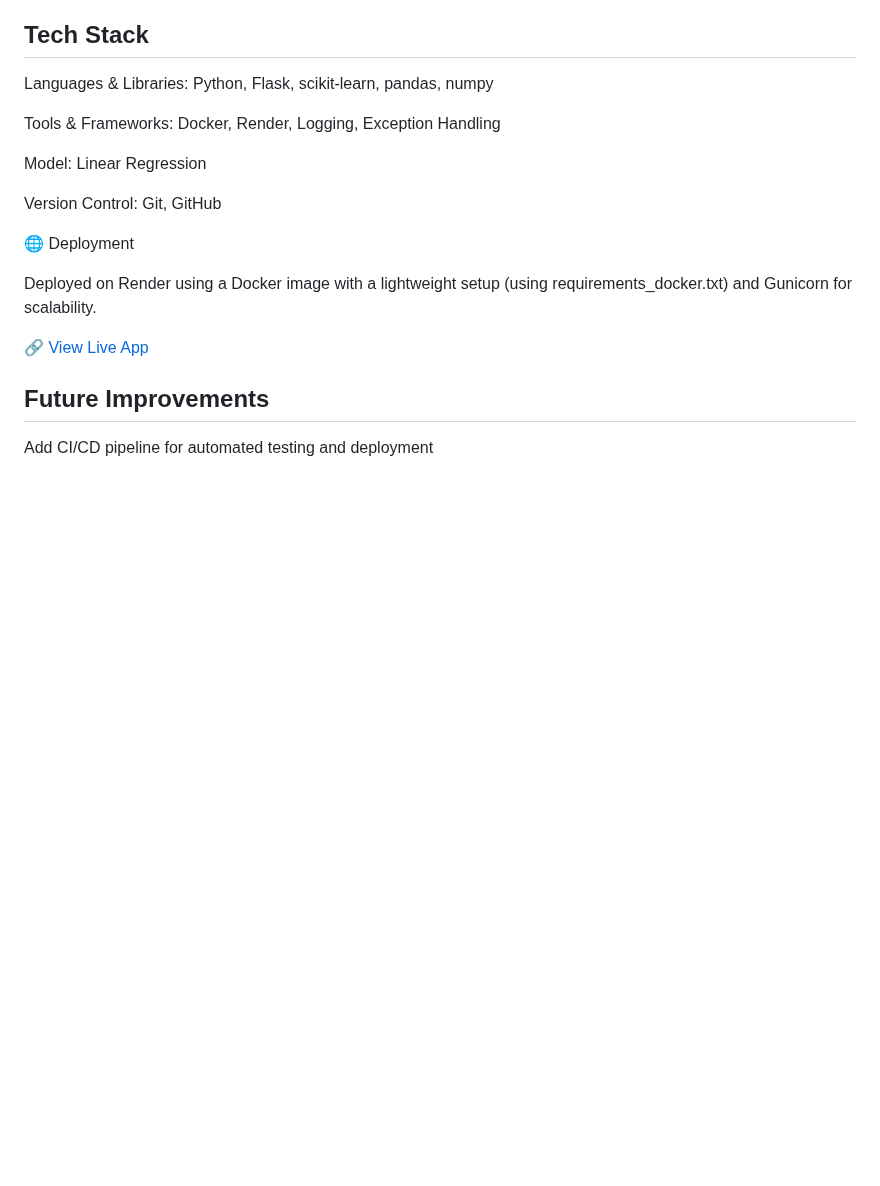
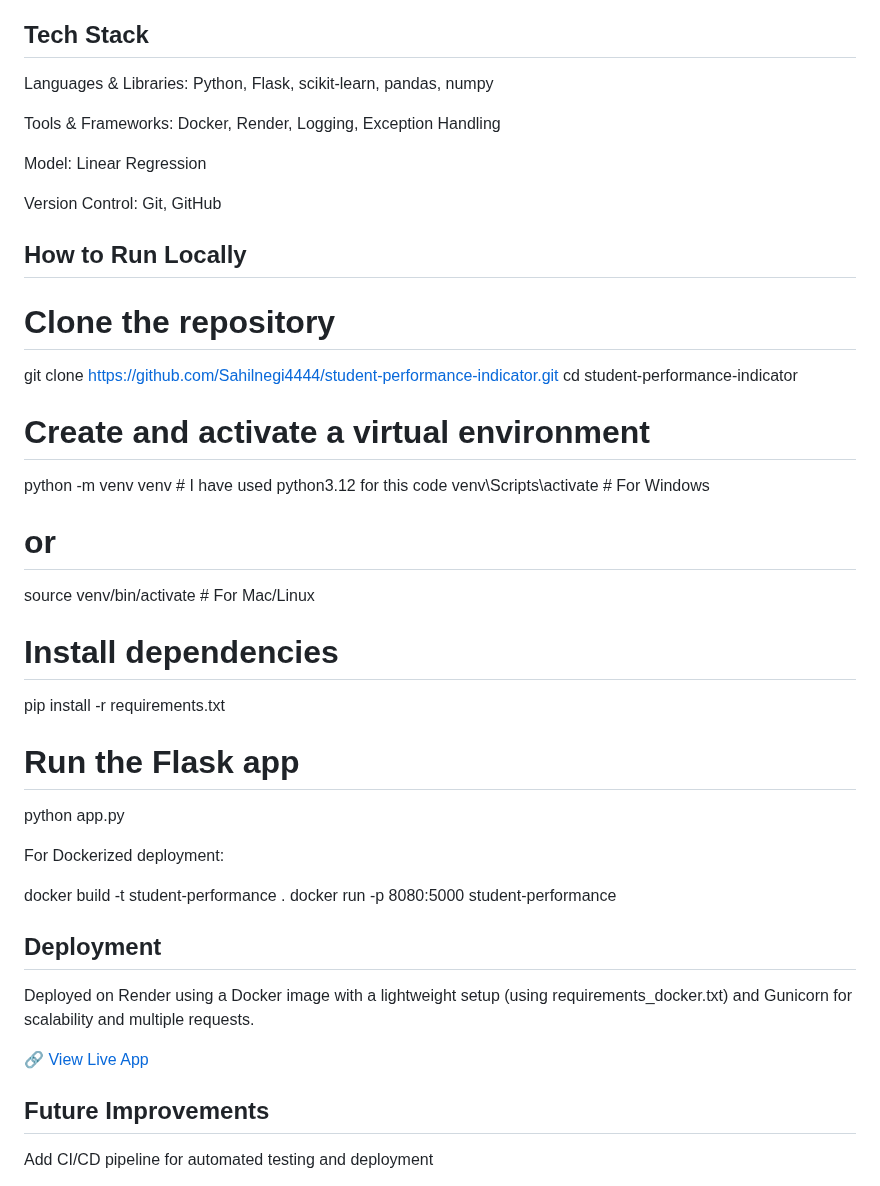
Before and after one commit to Sagarika-Ande/student-performance-indicator, a Markdown page: README.md, the part around the change. GitHub-like rendering; blank space fills up the shorter version.

```diff
--- a/README.md
+++ b/README.md
@@ -74,10 +74,32 @@ Tools & Frameworks: Docker, Render, Logging, Exception Handling
 Model: Linear Regression
 
 Version Control: Git, GitHub
+## How to Run Locally
+# Clone the repository
+git clone https://github.com/Sahilnegi4444/student-performance-indicator.git
+cd student-performance-indicator
 
-🌐 Deployment
+# Create and activate a virtual environment
+python -m venv venv      # I have used python3.12 for this code
+venv\Scripts\activate    # For Windows
+# or
+source venv/bin/activate # For Mac/Linux
 
-Deployed on Render using a Docker image with a lightweight setup (using requirements_docker.txt) and Gunicorn for scalability.
+# Install dependencies
+pip install -r requirements.txt
+
+# Run the Flask app
+python app.py
+
+
+For Dockerized deployment:
+
+docker build -t student-performance .
+docker run -p 8080:5000 student-performance
+
+## Deployment
+
+Deployed on Render using a Docker image with a lightweight setup (using requirements_docker.txt) and Gunicorn for scalability and multiple requests.
 
 🔗 [View Live App](https://student-performance-indicator-3j4u.onrender.com/predictdata)
 
```
